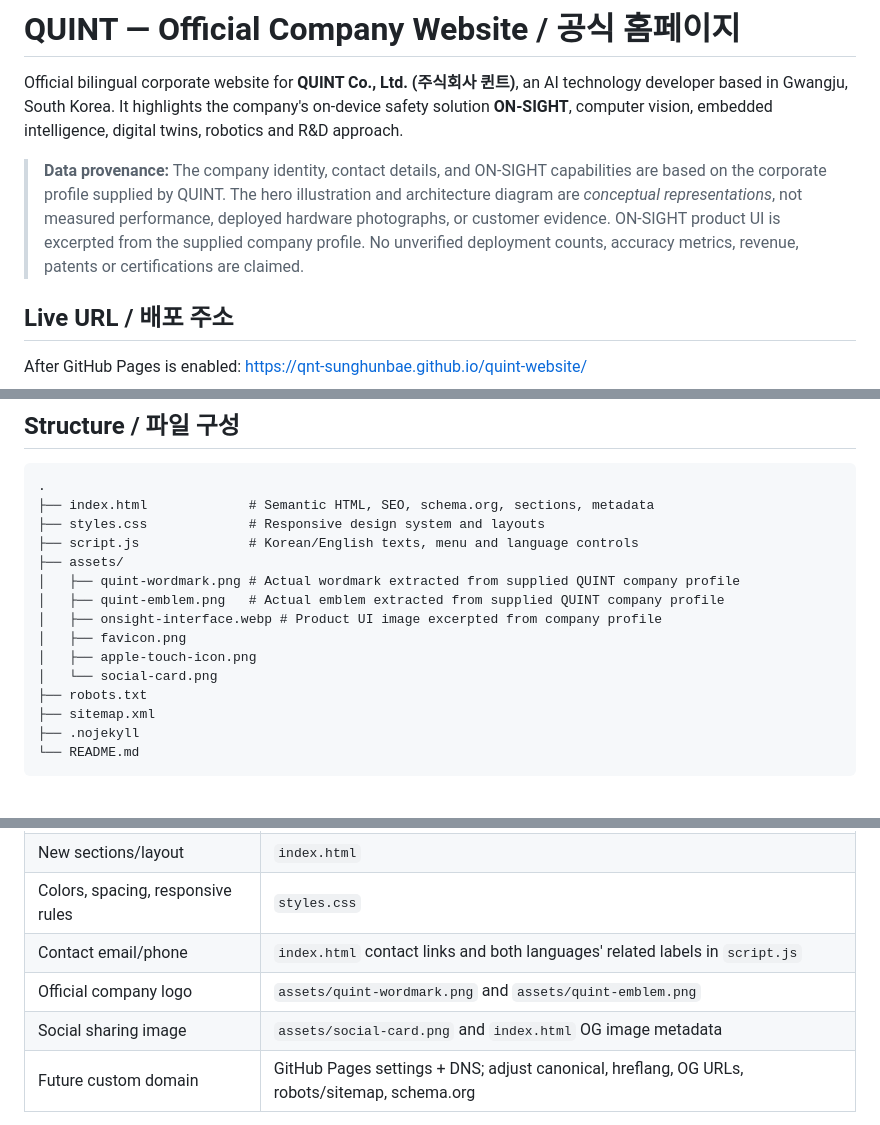
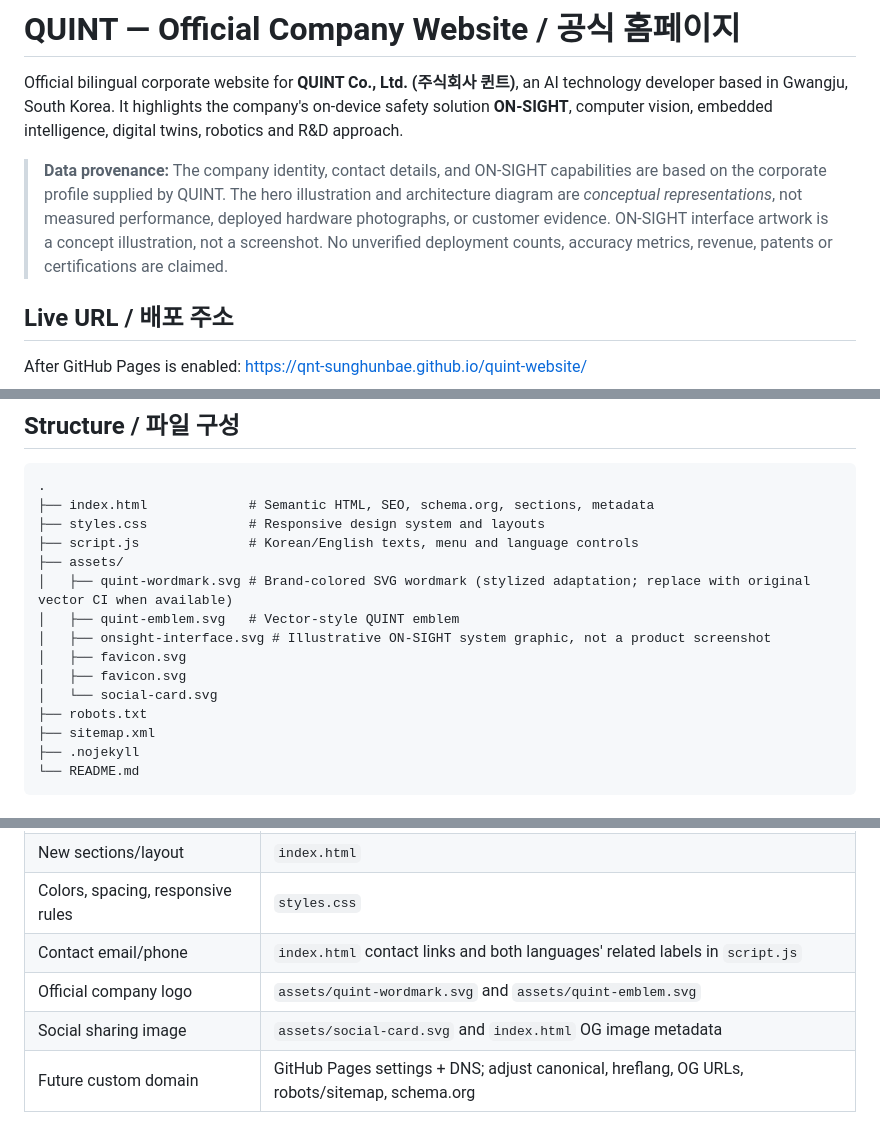
Before and after one commit to QNT-sunghunbae/quint-website, a Markdown page: README.md, 3 parts joined by grey strips. Drawn GitHub-style.

Commit message:
Document SVG asset provenance and update content guide

```diff
--- a/README.md
+++ b/README.md
@@ -2,7 +2,7 @@
 
 Official bilingual corporate website for **QUINT Co., Ltd. (주식회사 퀸트)**, an AI technology developer based in Gwangju, South Korea. It highlights the company's on-device safety solution **ON-SIGHT**, computer vision, embedded intelligence, digital twins, robotics and R&D approach.
 
-> **Data provenance:** The company identity, contact details, and ON-SIGHT capabilities are based on the corporate profile supplied by QUINT. The hero illustration and architecture diagram are *conceptual representations*, not measured performance, deployed hardware photographs, or customer evidence. ON-SIGHT product UI is excerpted from the supplied company profile. No unverified deployment counts, accuracy metrics, revenue, patents or certifications are claimed.
+> **Data provenance:** The company identity, contact details, and ON-SIGHT capabilities are based on the corporate profile supplied by QUINT. The hero illustration and architecture diagram are *conceptual representations*, not measured performance, deployed hardware photographs, or customer evidence. ON-SIGHT interface artwork is a concept illustration, not a screenshot. No unverified deployment counts, accuracy metrics, revenue, patents or certifications are claimed.
 
 ## Live URL / 배포 주소
 
@@ -20,12 +20,12 @@ After GitHub Pages is enabled: https://qnt-sunghunbae.github.io/quint-website/
 ├── styles.css             # Responsive design system and layouts
 ├── script.js              # Korean/English texts, menu and language controls
 ├── assets/
-│   ├── quint-wordmark.png # Actual wordmark extracted from supplied QUINT company profile
-│   ├── quint-emblem.png   # Actual emblem extracted from supplied QUINT company profile
-│   ├── onsight-interface.webp # Product UI image excerpted from company profile
-│   ├── favicon.png
-│   ├── apple-touch-icon.png
-│   └── social-card.png
+│   ├── quint-wordmark.svg # Brand-colored SVG wordmark (stylized adaptation; replace with original vector CI when available)
+│   ├── quint-emblem.svg   # Vector-style QUINT emblem
+│   ├── onsight-interface.svg # Illustrative ON-SIGHT system graphic, not a product screenshot
+│   ├── favicon.svg
+│   ├── favicon.svg
+│   └── social-card.svg
 ├── robots.txt
 ├── sitemap.xml
 ├── .nojekyll
@@ -62,8 +62,8 @@ Every later commit to the selected publishing branch triggers a Pages rebuild (s
 | New sections/layout | `index.html` |
 | Colors, spacing, responsive rules | `styles.css` |
 | Contact email/phone | `index.html` contact links and both languages' related labels in `script.js` |
-| Official company logo | `assets/quint-wordmark.png` and `assets/quint-emblem.png` |
-| Social sharing image | `assets/social-card.png` and `index.html` OG image metadata |
+| Official company logo | `assets/quint-wordmark.svg` and `assets/quint-emblem.svg` |
+| Social sharing image | `assets/social-card.svg` and `index.html` OG image metadata |
 | Future custom domain | GitHub Pages settings + DNS; adjust canonical, hreflang, OG URLs, robots/sitemap, schema.org |
 
 Keep `assets/*` and relative URLs intact for Pages paths under `/quint-website/`. Avoid storing API credentials in this public repository. The contact action is a `mailto:` link, not a backend form; no messages are processed on the site.
```
Also changed, not shown: other parts of README.md (+1 -1 lines).
